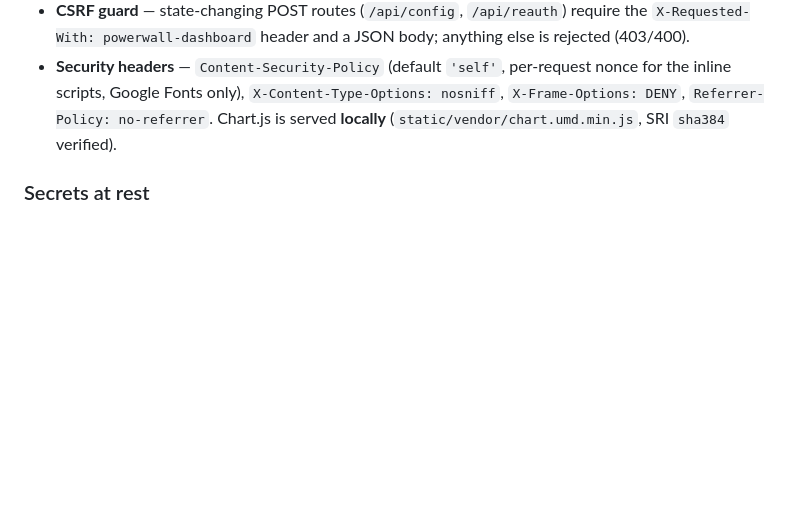
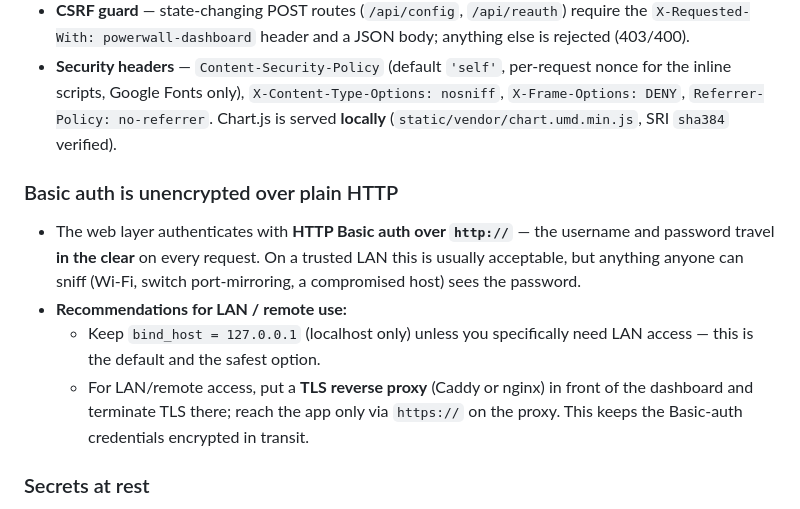
Before and after one commit to riversde/powerwall-dashboard, a Markdown page: README.md, the part around the change. Drawn GitHub-style; blank space fills up the shorter version.

Commit message:
README: warn that Basic auth is unencrypted over plain HTTP
New Security subsection: the web layer's HTTP Basic auth travels in the
clear on every request. For LAN/remote use, keep bind_host=127.0.0.1
(the default) or put a TLS reverse proxy (Caddy/nginx) in front and
reach the app only via https:// so credentials are encrypted in transit.

```diff
--- a/README.md
+++ b/README.md
@@ -131,6 +131,20 @@ Adding a new source = one module with `poll_once()` + a name in
   `Referrer-Policy: no-referrer`. Chart.js is served **locally**
   (`static/vendor/chart.umd.min.js`, SRI `sha384` verified).
 
+### Basic auth is unencrypted over plain HTTP
+
+- The web layer authenticates with **HTTP Basic auth over `http://`** — the
+  username and password travel **in the clear** on every request. On a
+  trusted LAN this is usually acceptable, but anything anyone can sniff
+  (Wi-Fi, switch port-mirroring, a compromised host) sees the password.
+- **Recommendations for LAN / remote use:**
+  - Keep `bind_host = 127.0.0.1` (localhost only) unless you specifically
+    need LAN access — this is the default and the safest option.
+  - For LAN/remote access, put a **TLS reverse proxy** (Caddy or nginx)
+    in front of the dashboard and terminate TLS there; reach the app only
+    via `https://` on the proxy. This keeps the Basic-auth credentials
+    encrypted in transit.
+
 ### Secrets at rest
 
 - `config.json` stores the local API password, the Enphase token and the UI
```
